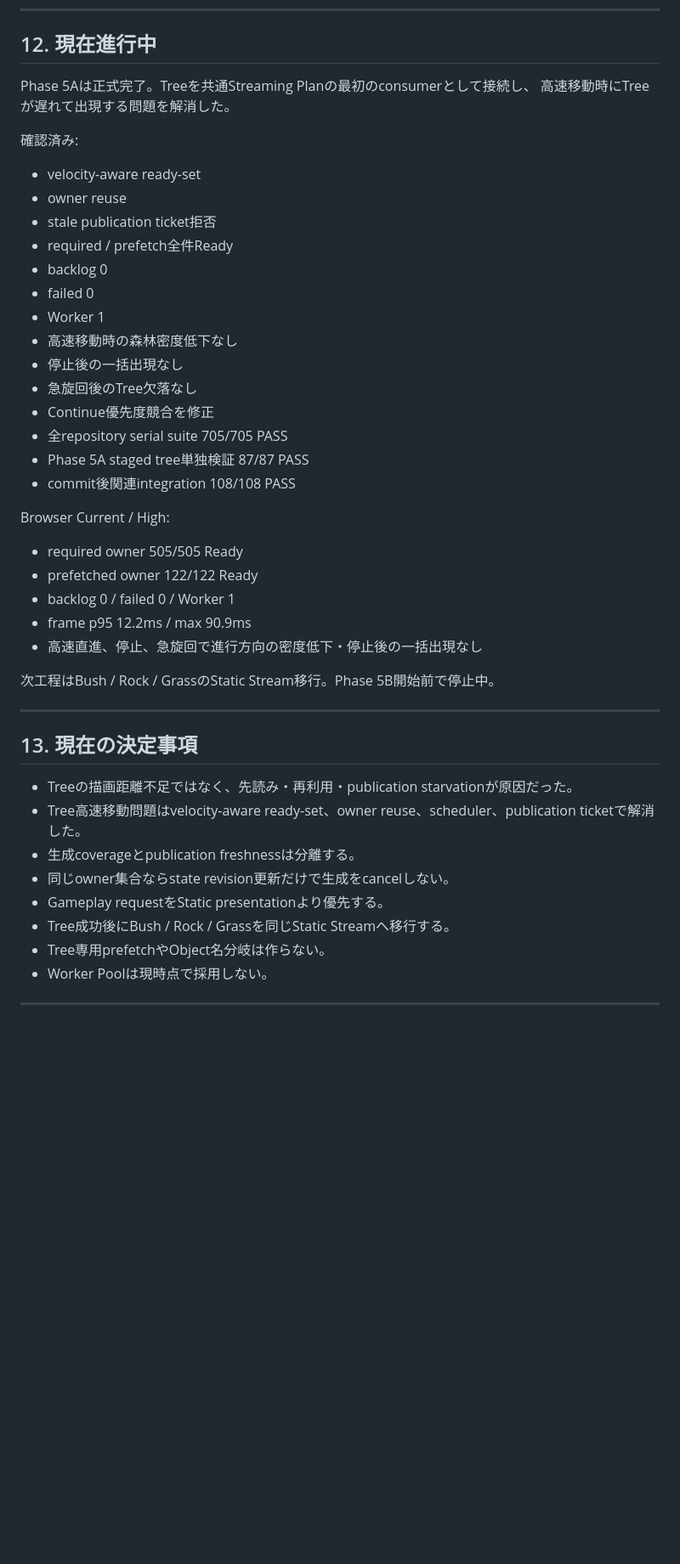
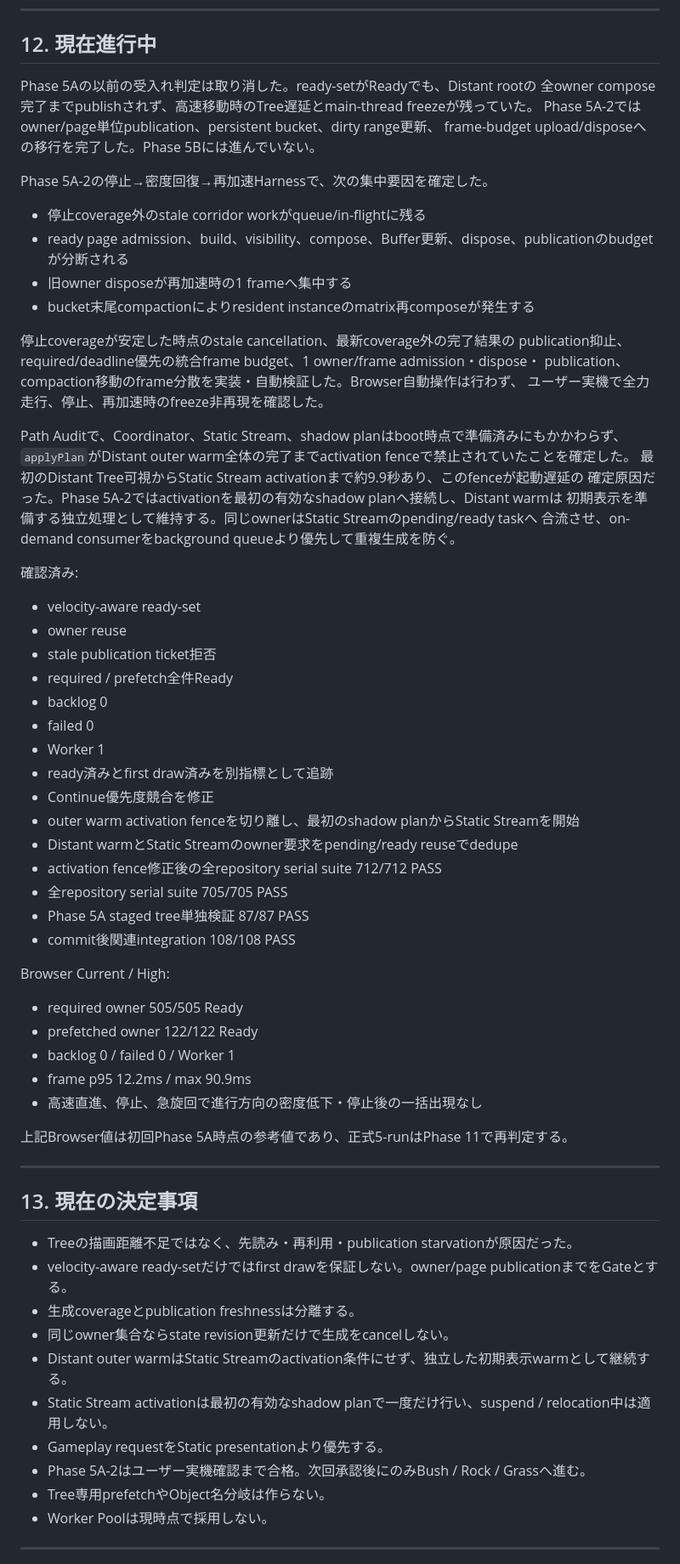
Before and after one commit to mazinaitukmai096-png/KaniNingen, a Markdown page: docs/infinite-world/PROJECT_MASTER.md, the part around one of its changes. Shown at 85% size. Rendered like a GitHub page; blank space fills up the shorter version.

Commit message:
docs: complete world streaming phase 5a-2

```diff
--- a/docs/infinite-world/PROJECT_MASTER.md
+++ b/docs/infinite-world/PROJECT_MASTER.md
@@ -245,8 +245,29 @@ Codexは各Phase完了時または重要commit後に、このファイルを更
 
 ## 12. 現在進行中
 
-Phase 5Aは正式完了。Treeを共通Streaming Planの最初のconsumerとして接続し、
-高速移動時にTreeが遅れて出現する問題を解消した。
+Phase 5Aの以前の受入れ判定は取り消した。ready-setがReadyでも、Distant rootの
+全owner compose完了までpublishされず、高速移動時のTree遅延とmain-thread freezeが残っていた。
+Phase 5A-2ではowner/page単位publication、persistent bucket、dirty range更新、
+frame-budget upload/disposeへの移行を完了した。Phase 5Bには進んでいない。
+
+Phase 5A-2の停止→密度回復→再加速Harnessで、次の集中要因を確定した。
+
+- 停止coverage外のstale corridor workがqueue/in-flightに残る
+- ready page admission、build、visibility、compose、Buffer更新、dispose、publicationのbudgetが分断される
+- 旧owner disposeが再加速時の1 frameへ集中する
+- bucket末尾compactionによりresident instanceのmatrix再composeが発生する
+
+停止coverageが安定した時点のstale cancellation、最新coverage外の完了結果の
+publication抑止、required/deadline優先の統合frame budget、1 owner/frame admission・dispose・
+publication、compaction移動のframe分散を実装・自動検証した。Browser自動操作は行わず、
+ユーザー実機で全力走行、停止、再加速時のfreeze非再現を確認した。
+
+Path Auditで、Coordinator、Static Stream、shadow planはboot時点で準備済みにもかかわらず、
+`applyPlan`がDistant outer warm全体の完了までactivation fenceで禁止されていたことを確定した。
+最初のDistant Tree可視からStatic Stream activationまで約9.9秒あり、このfenceが起動遅延の
+確定原因だった。Phase 5A-2ではactivationを最初の有効なshadow planへ接続し、Distant warmは
+初期表示を準備する独立処理として維持する。同じownerはStatic Streamのpending/ready taskへ
+合流させ、on-demand consumerをbackground queueより優先して重複生成を防ぐ。
 
 確認済み:
 
@@ -257,10 +278,11 @@ Phase 5Aは正式完了。Treeを共通Streaming Planの最初のconsumerとし
 - backlog 0
 - failed 0
 - Worker 1
-- 高速移動時の森林密度低下なし
-- 停止後の一括出現なし
-- 急旋回後のTree欠落なし
+- ready済みとfirst draw済みを別指標として追跡
 - Continue優先度競合を修正
+- outer warm activation fenceを切り離し、最初のshadow planからStatic Streamを開始
+- Distant warmとStatic Streamのowner要求をpending/ready reuseでdedupe
+- activation fence修正後の全repository serial suite 712/712 PASS
 - 全repository serial suite 705/705 PASS
 - Phase 5A staged tree単独検証 87/87 PASS
 - commit後関連integration 108/108 PASS
@@ -273,18 +295,20 @@ Browser Current / High:
 - frame p95 12.2ms / max 90.9ms
 - 高速直進、停止、急旋回で進行方向の密度低下・停止後の一括出現なし
 
-次工程はBush / Rock / GrassのStatic Stream移行。Phase 5B開始前で停止中。
+上記Browser値は初回Phase 5A時点の参考値であり、正式5-runはPhase 11で再判定する。
 
 ---
 
 ## 13. 現在の決定事項
 
 - Treeの描画距離不足ではなく、先読み・再利用・publication starvationが原因だった。
-- Tree高速移動問題はvelocity-aware ready-set、owner reuse、scheduler、publication ticketで解消した。
+- velocity-aware ready-setだけではfirst drawを保証しない。owner/page publicationまでをGateとする。
 - 生成coverageとpublication freshnessは分離する。
 - 同じowner集合ならstate revision更新だけで生成をcancelしない。
+- Distant outer warmはStatic Streamのactivation条件にせず、独立した初期表示warmとして継続する。
+- Static Stream activationは最初の有効なshadow planで一度だけ行い、suspend / relocation中は適用しない。
 - Gameplay requestをStatic presentationより優先する。
-- Tree成功後にBush / Rock / Grassを同じStatic Streamへ移行する。
+- Phase 5A-2はユーザー実機確認まで合格。次回承認後にのみBush / Rock / Grassへ進む。
 - Tree専用prefetchやObject名分岐は作らない。
 - Worker Poolは現時点で採用しない。
 
```
Also changed, not shown: other parts of docs/infinite-world/PROJECT_MASTER.md (+83 -10 lines).
